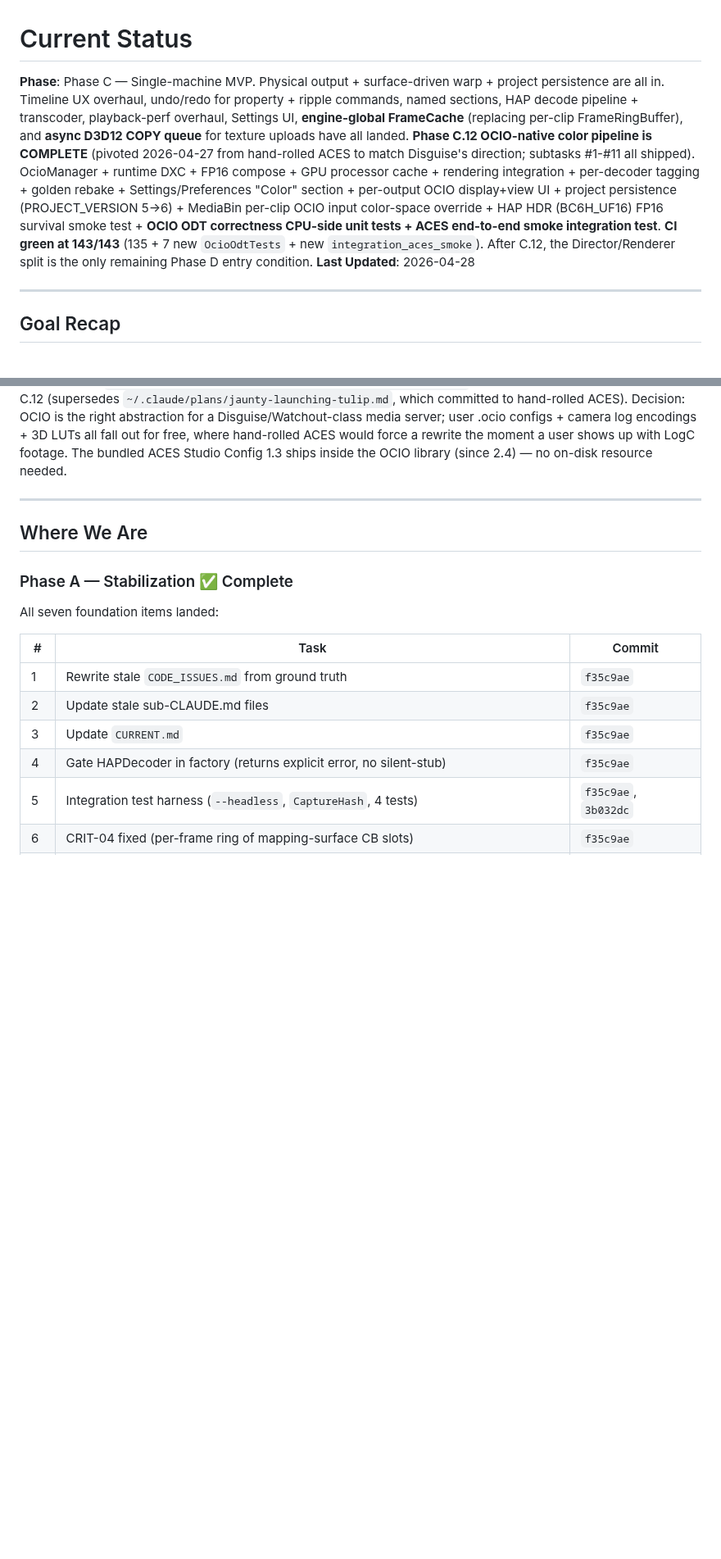
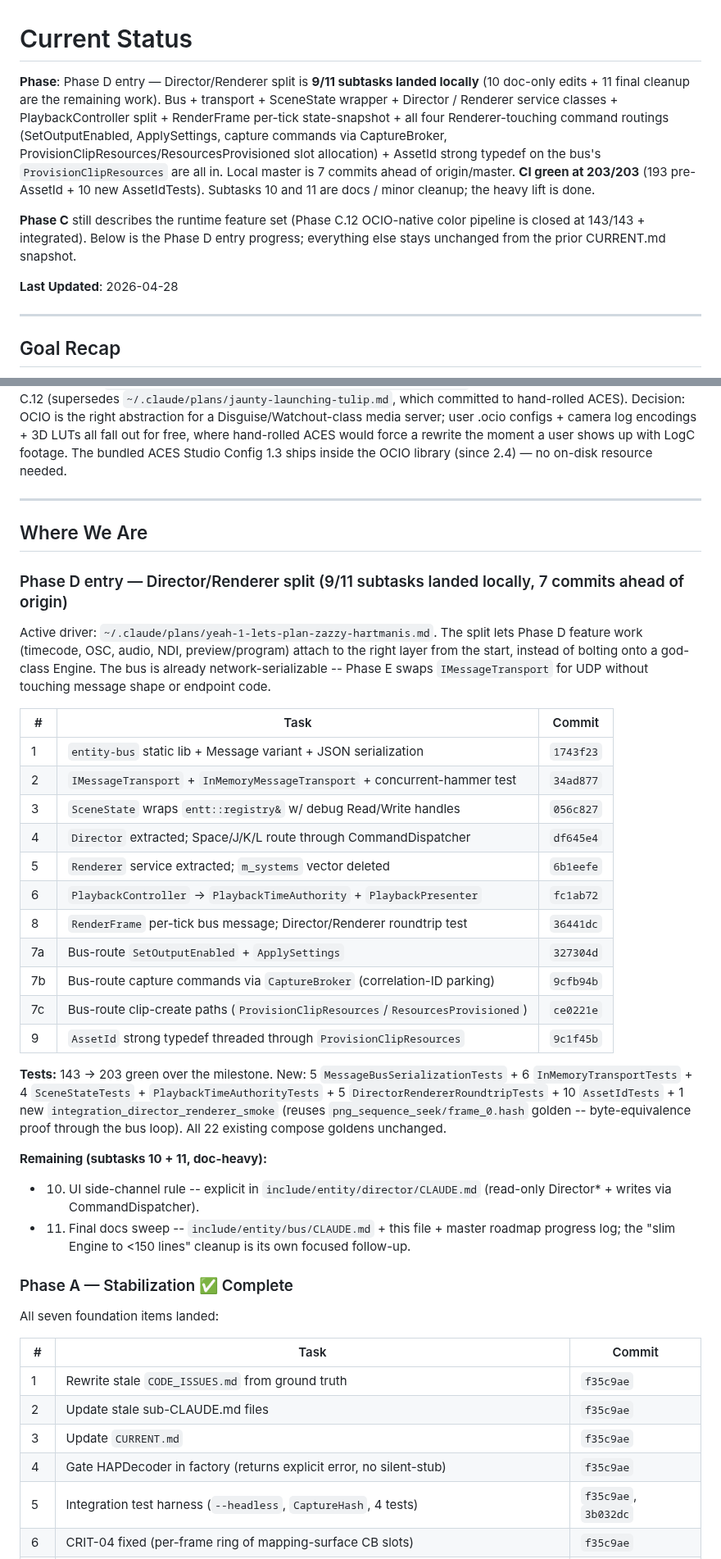
Before and after one commit to duremovich/Entity, a Markdown page: docs/status/CURRENT.md, 2 parts joined by grey strips. Shown at 82% size. Rendered like a GitHub page; blank space fills up the shorter version.

Commit message:
Phase D entry #10 + #11 (docs): UI side-channel rule + bus CLAUDE.md
Subtask 10 -- Director CLAUDE.md tightens the UI side-channel rule:
read-only Director* getters are fine, writes always go through
CommandDispatcher::enqueue. Two ports of escalation when a UI panel
needs to mutate state -- enqueue an existing Command if one exists,
or add an UndoableCommand subclass first and the UI mutation second.
Also adds CaptureBroker to the "what lives here" list.

Subtask 11 -- new include/entity/bus/CLAUDE.md captures the bus
contracts: enums-as-strings on the wire, no GPU/FFmpeg/EnTT in
entity-bus, replies are (correlationId, ...) pairs, renaming a key
is a wire-format break. docs/status/CURRENT.md updated with the
Phase D entry progress table (9/11 subtasks, 203/203 ctest).

The "slim Engine to <150 lines" cleanup the original plan called for
is documented as a focused follow-up -- it's a large refactor
(Engine.cpp is currently ~2k lines) that touches too many files to
land cleanly here.

203/203 ctest unchanged.

Co-Authored-By: Claude Opus 4.7 (1M context) <noreply@anthropic.com>

```diff
--- a/docs/status/CURRENT.md
+++ b/docs/status/CURRENT.md
@@ -1,6 +1,9 @@
 # Current Status
 
-**Phase**: Phase C — Single-machine MVP. Physical output + surface-driven warp + project persistence are all in. Timeline UX overhaul, undo/redo for property + ripple commands, named sections, HAP decode pipeline + transcoder, playback-perf overhaul, Settings UI, **engine-global FrameCache** (replacing per-clip FrameRingBuffer), and **async D3D12 COPY queue** for texture uploads have all landed. **Phase C.12 OCIO-native color pipeline is COMPLETE** (pivoted 2026-04-27 from hand-rolled ACES to match Disguise's direction; subtasks #1-#11 all shipped). OcioManager + runtime DXC + FP16 compose + GPU processor cache + rendering integration + per-decoder tagging + golden rebake + Settings/Preferences "Color" section + per-output OCIO display+view UI + project persistence (PROJECT_VERSION 5→6) + MediaBin per-clip OCIO input color-space override + HAP HDR (BC6H_UF16) FP16 survival smoke test + **OCIO ODT correctness CPU-side unit tests + ACES end-to-end smoke integration test**. **CI green at 143/143** (135 + 7 new `OcioOdtTests` + new `integration_aces_smoke`). After C.12, the Director/Renderer split is the only remaining Phase D entry condition.
+**Phase**: Phase D entry — Director/Renderer split is **9/11 subtasks landed locally** (10 doc-only edits + 11 final cleanup are the remaining work). Bus + transport + SceneState wrapper + Director / Renderer service classes + PlaybackController split + RenderFrame per-tick state-snapshot + all four Renderer-touching command routings (SetOutputEnabled, ApplySettings, capture commands via CaptureBroker, ProvisionClipResources/ResourcesProvisioned slot allocation) + AssetId strong typedef on the bus's `ProvisionClipResources` are all in. Local master is 7 commits ahead of origin/master. **CI green at 203/203** (193 pre-AssetId + 10 new AssetIdTests). Subtasks 10 and 11 are docs / minor cleanup; the heavy lift is done.
+
+**Phase C** still describes the runtime feature set (Phase C.12 OCIO-native color pipeline is closed at 143/143 + integrated). Below is the Phase D entry progress; everything else stays unchanged from the prior CURRENT.md snapshot.
+
 **Last Updated**: 2026-04-28
 
 ---
@@ -17,6 +20,30 @@ See `~/.claude/plans/so-even-with-hap-cosmic-glacier.md` for the **playback/rend
 ---
 
 ## Where We Are
+
+### Phase D entry — Director/Renderer split (9/11 subtasks landed locally, 7 commits ahead of origin)
+
+Active driver: `~/.claude/plans/yeah-1-lets-plan-zazzy-hartmanis.md`. The split lets Phase D feature work (timecode, OSC, audio, NDI, preview/program) attach to the right layer from the start, instead of bolting onto a god-class Engine. The bus is already network-serializable -- Phase E swaps `IMessageTransport` for UDP without touching message shape or endpoint code.
+
+| # | Task | Commit |
+|---|------|--------|
+| 1 | `entity-bus` static lib + Message variant + JSON serialization | `1743f23` |
+| 2 | `IMessageTransport` + `InMemoryMessageTransport` + concurrent-hammer test | `34ad877` |
+| 3 | `SceneState` wraps `entt::registry&` w/ debug Read/Write handles | `056c827` |
+| 4 | `Director` extracted; Space/J/K/L route through CommandDispatcher | `df645e4` |
+| 5 | `Renderer` service extracted; `m_systems` vector deleted | `6b1eefe` |
+| 6 | `PlaybackController` -> `PlaybackTimeAuthority` + `PlaybackPresenter` | `fc1ab72` |
+| 8 | `RenderFrame` per-tick bus message; Director/Renderer roundtrip test | `36441dc` |
+| 7a | Bus-route `SetOutputEnabled` + `ApplySettings` | `327304d` |
+| 7b | Bus-route capture commands via `CaptureBroker` (correlation-ID parking) | `9cfb94b` |
+| 7c | Bus-route clip-create paths (`ProvisionClipResources`/`ResourcesProvisioned`) | `ce0221e` |
+| 9 | `AssetId` strong typedef threaded through `ProvisionClipResources` | `9c1f45b` |
+
+**Tests:** 143 → 203 green over the milestone. New: 5 `MessageBusSerializationTests` + 6 `InMemoryTransportTests` + 4 `SceneStateTests` + `PlaybackTimeAuthorityTests` + 5 `DirectorRendererRoundtripTests` + 10 `AssetIdTests` + 1 new `integration_director_renderer_smoke` (reuses `png_sequence_seek/frame_0.hash` golden -- byte-equivalence proof through the bus loop). All 22 existing compose goldens unchanged.
+
+**Remaining (subtasks 10 + 11, doc-heavy):**
+- 10. UI side-channel rule -- explicit in `include/entity/director/CLAUDE.md` (read-only Director* + writes via CommandDispatcher).
+- 11. Final docs sweep -- `include/entity/bus/CLAUDE.md` + this file + master roadmap progress log; the "slim Engine to <150 lines" cleanup is its own focused follow-up.
 
 ### Phase A — Stabilization ✅ Complete
 
```
